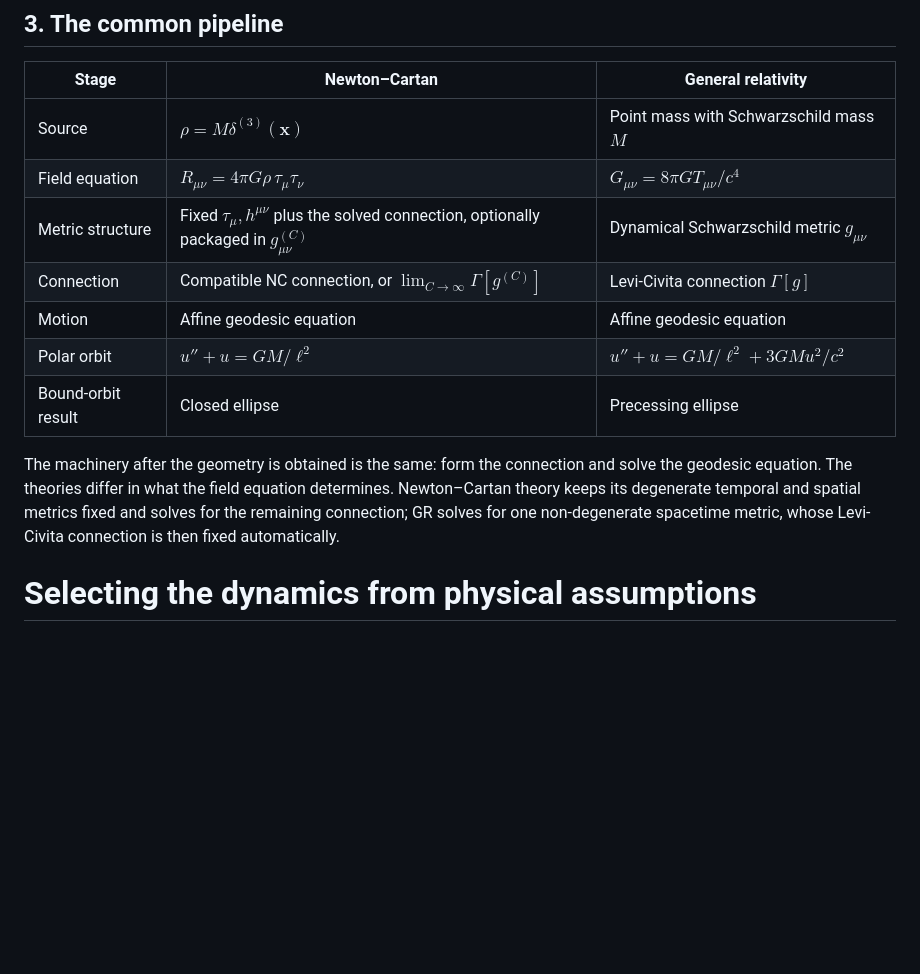
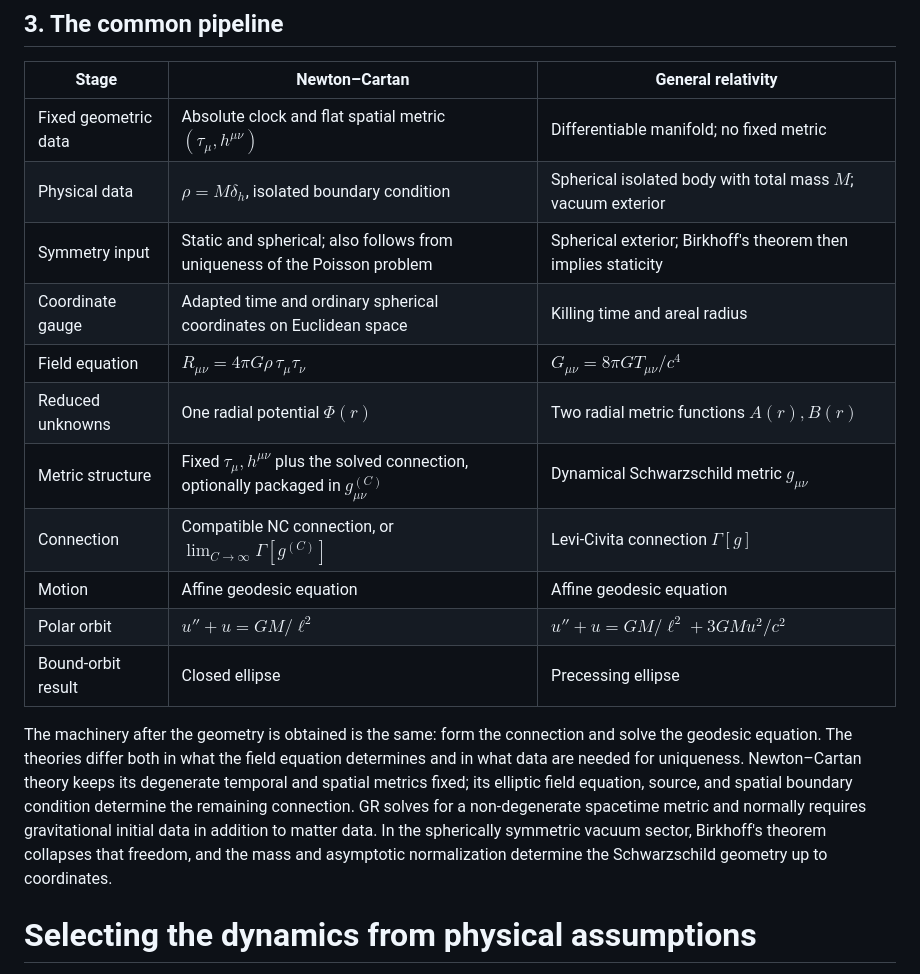
Before and after one commit to certik/math_notes, a Markdown page: 16-nc.md, the part around one of its changes. Rendered like a GitHub page; blank space fills up the shorter version.

```diff
--- a/16-nc.md
+++ b/16-nc.md
@@ -526,15 +619,19 @@ $$
 
 | Stage | Newton–Cartan | General relativity |
 |---|---|---|
-| Source | $\rho=M\delta^{(3)}(\mathbf{x})$ | Point mass with Schwarzschild mass $M$ |
+| Fixed geometric data | Absolute clock and flat spatial metric $(\tau_\mu,h^{\mu\nu})$ | Differentiable manifold; no fixed metric |
+| Physical data | $\rho=M\delta_h$, isolated boundary condition | Spherical isolated body with total mass $M$; vacuum exterior |
+| Symmetry input | Static and spherical; also follows from uniqueness of the Poisson problem | Spherical exterior; Birkhoff's theorem then implies staticity |
+| Coordinate gauge | Adapted time and ordinary spherical coordinates on Euclidean space | Killing time and areal radius |
 | Field equation | $R_{\mu\nu}=4\pi G\rho\,\tau_\mu\tau_\nu$ | $G_{\mu\nu}=8\pi G T_{\mu\nu}/c^4$ |
+| Reduced unknowns | One radial potential $\Phi(r)$ | Two radial metric functions $A(r),B(r)$ |
 | Metric structure | Fixed $\tau_\mu,h^{\mu\nu}$ plus the solved connection, optionally packaged in $g^{(C)}_{\mu\nu}$ | Dynamical Schwarzschild metric $g_{\mu\nu}$ |
 | Connection | Compatible NC connection, or $\lim_{C\to\infty}\Gamma[g^{(C)}]$ | Levi-Civita connection $\Gamma[g]$ |
 | Motion | Affine geodesic equation | Affine geodesic equation |
 | Polar orbit | $u''+u=GM/\ell^2$ | $u''+u=GM/\ell^2+3GMu^2/c^2$ |
 | Bound-orbit result | Closed ellipse | Precessing ellipse |
 
-The machinery after the geometry is obtained is the same: form the connection and solve the geodesic equation. The theories differ in what the field equation determines. Newton–Cartan theory keeps its degenerate temporal and spatial metrics fixed and solves for the remaining connection; GR solves for one non-degenerate spacetime metric, whose Levi-Civita connection is then fixed automatically.
+The machinery after the geometry is obtained is the same: form the connection and solve the geodesic equation. The theories differ both in what the field equation determines and in what data are needed for uniqueness. Newton–Cartan theory keeps its degenerate temporal and spatial metrics fixed; its elliptic field equation, source, and spatial boundary condition determine the remaining connection. GR solves for a non-degenerate spacetime metric and normally requires gravitational initial data in addition to matter data. In the spherically symmetric vacuum sector, Birkhoff's theorem collapses that freedom, and the mass and asymptotic normalization determine the Schwarzschild geometry up to coordinates.
 
 # Selecting the dynamics from physical assumptions
 
```
Also changed, not shown: other parts of 16-nc.md (+112 -19 lines).
